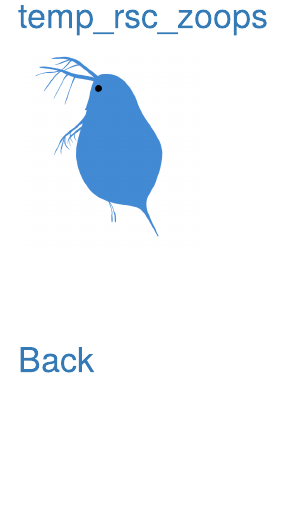
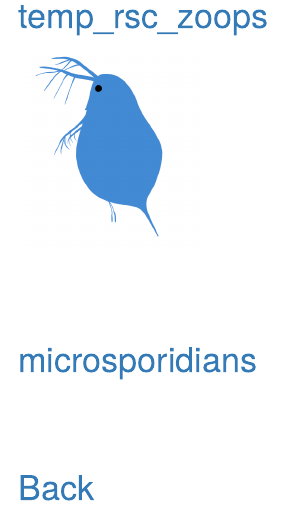
Before and after one commit to dcsuh/dcsuh.github.io, an R Markdown document (Research.Rmd): the page in a window 1100 px wide, from 400 px down. The pictures show the output file Research.html that the author committed with the source, opened offline.

Commit message:
update reserach page

```diff
--- a/Research.Rmd
+++ b/Research.Rmd
@@ -19,4 +19,10 @@ Links to project pages
 <br>
 <br>
 
+# [microsporidians](https://dcsuh.github.io/microsporidians)
+
+<br>
+<br>
+<br>
+
 # [Back](https://dcsuh.github.io)
```
Also changed, not shown: Research.html.
